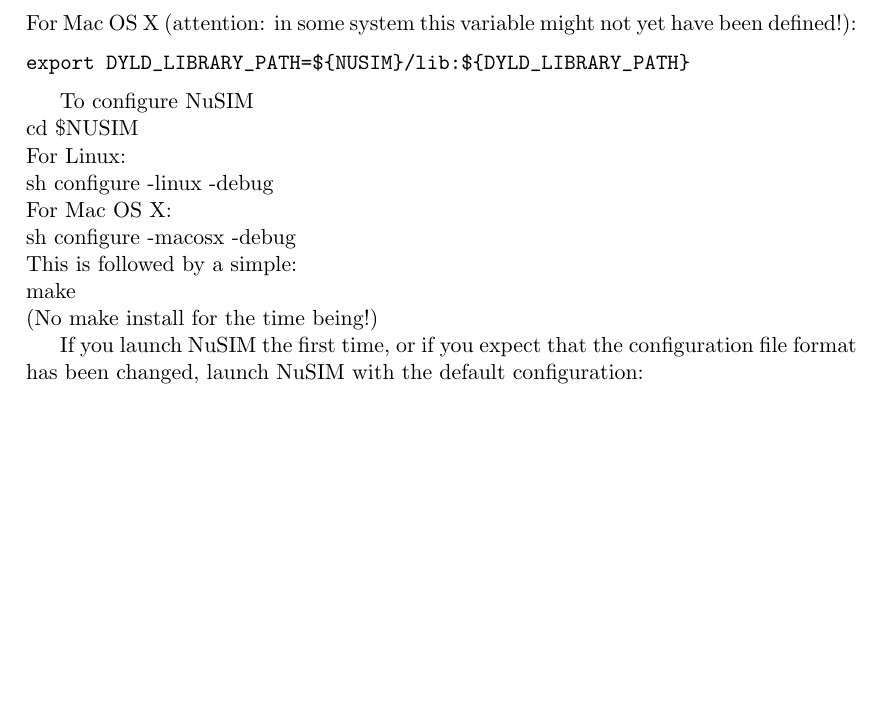
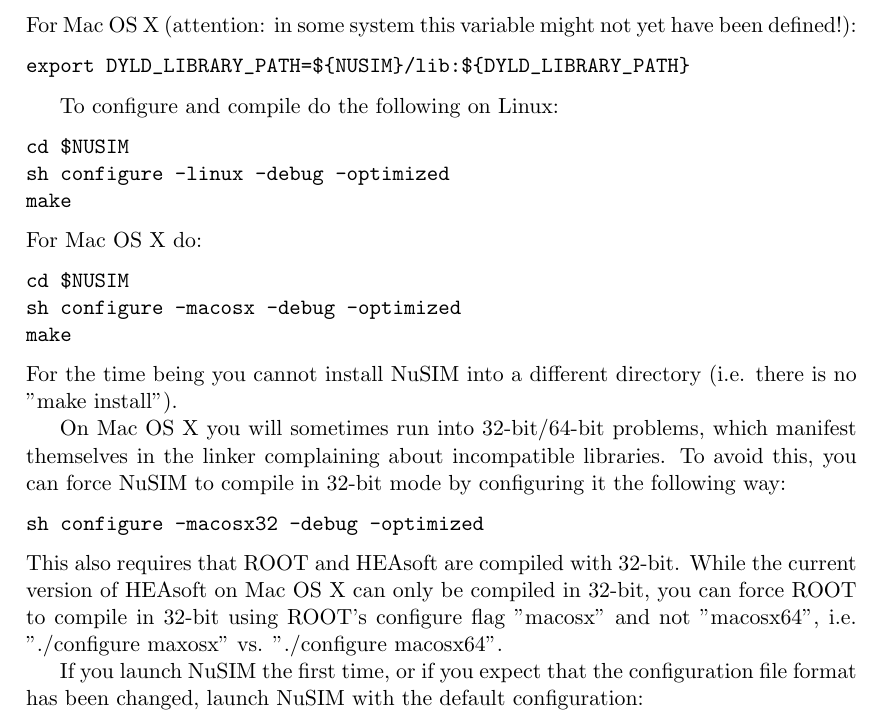
Before and after one commit to zoglauer/nusim, a LaTeX thesis (doc/manual/main.tex, which reads doc/manual/install.tex): part of page 12 of 66, cut so that both start at the same text, the shorter picture padded with empty space. Compiled offline with pdfLaTeX.

Commit message:
ADD: Option to force the compilation on MacOSX in 32-bit mode
git-svn-id: https://elves.srl.caltech.edu/svn/nusim/trunk@183 f61b1093-7add-4ab6-ac1b-eb05caf01ebb

```diff
--- a/doc/manual/install.tex
+++ b/doc/manual/install.tex
@@ -47,18 +47,28 @@
 export DYLD_LIBRARY_PATH=${NUSIM}/lib:${DYLD_LIBRARY_PATH}
 \end{verbatim}
 
-To configure NuSIM \\
-cd \$NUSIM \\
-For Linux: \\
-sh configure -linux -debug \\
-For Mac OS X: \\
-sh configure -macosx -debug \\
-This is followed by a simple: \\
-make \\
-(No make install for the time being!)
+To configure and compile do the following on Linux:
+\begin{verbatim}
+cd $NUSIM
+sh configure -linux -debug -optimized
+make
+\end{verbatim}
+For Mac OS X do:
+\begin{verbatim}
+cd $NUSIM
+sh configure -macosx -debug -optimized
+make
+\end{verbatim}
+For the time being you cannot install NuSIM into a different directory (i.e. there is no "make install").
+
+On Mac OS X you will sometimes run into 32-bit/64-bit problems, which manifest themselves in the linker complaining about incompatible libraries.
+To avoid this, you can force NuSIM to compile in 32-bit mode by configuring it the following way:
+\begin{verbatim}
+sh configure -macosx32 -debug -optimized
+\end{verbatim}
+This also requires that ROOT and HEAsoft are compiled with 32-bit. While the current version of HEAsoft on Mac OS X can only be compiled in 32-bit, you can force ROOT to compile in 32-bit using ROOT's configure flag "macosx" and not "macosx64", i.e. "./configure maxosx" vs. "./configure macosx64".
 
 If you launch NuSIM the first time, or if you expect that the configuration file format has been changed, launch NuSIM with the default configuration:
-
 \begin{verbatim}
 cd \$NUSIM
 nusim -c resources/configurations/Ideal.cfg
```
Also changed, not shown: doc/Manual.pdf, 2 other files.
